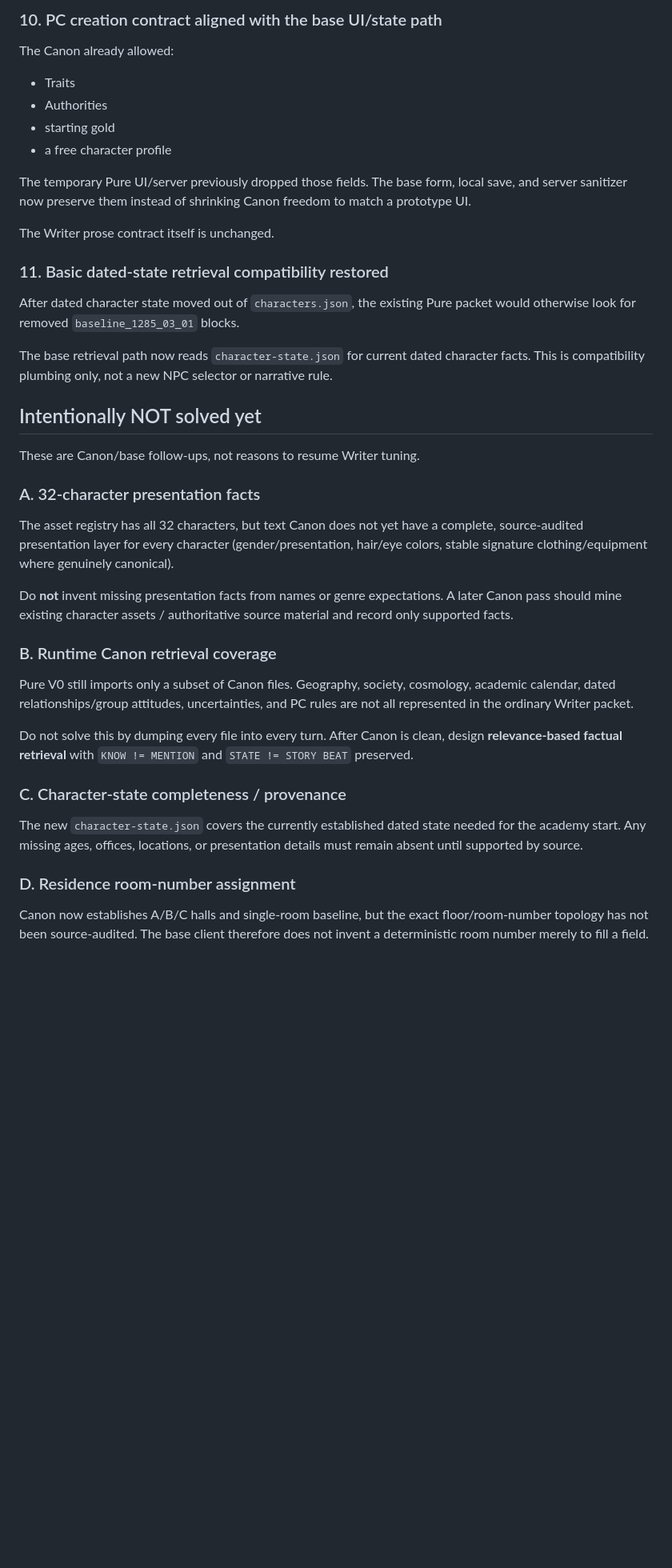
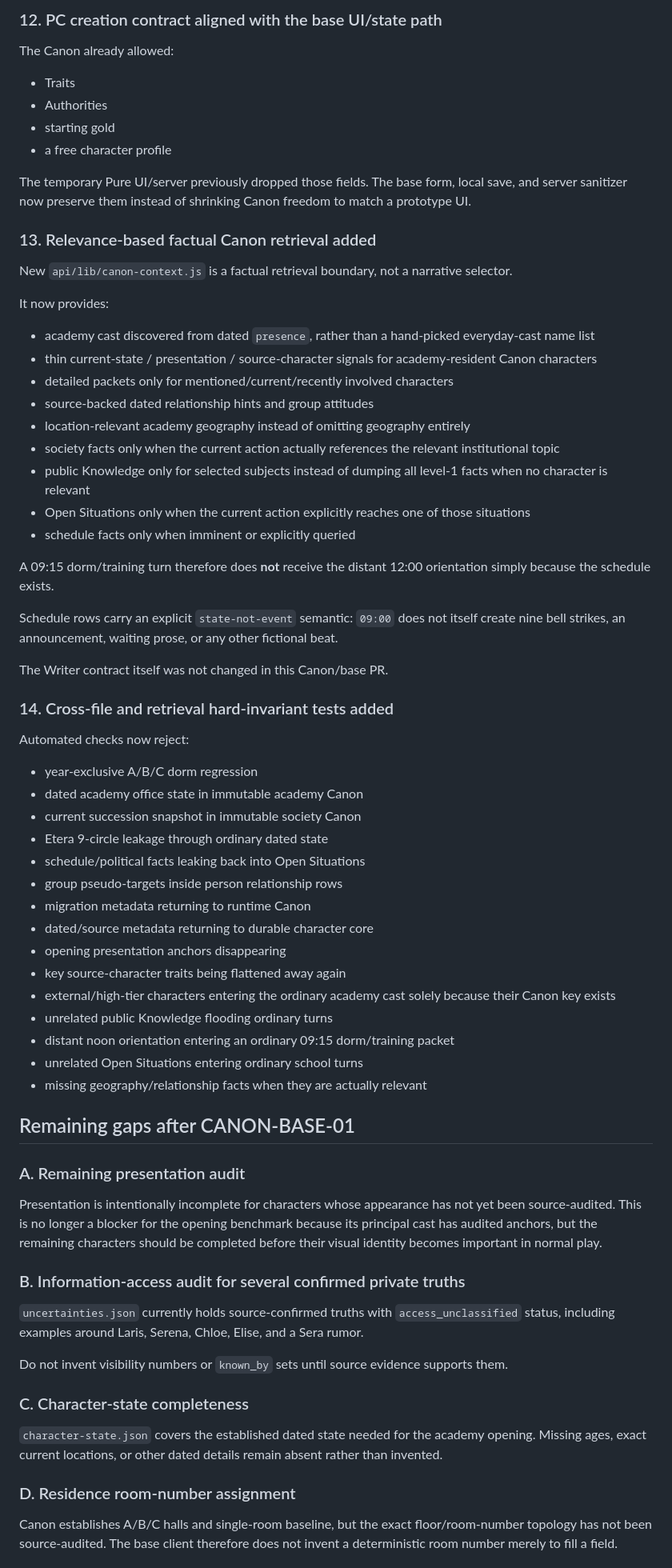
Before and after one commit to hoho074566-cpu/lumensia-ai-first, a Markdown page: docs/CANON_BASE_01_RECONCILIATION.md, the part around one of its changes. Shown at 80% size. Drawn GitHub-style; blank space fills up the shorter version.

Commit message:
docs: finalize Canon-base reconciliation and factual retrieval audit

```diff
--- a/docs/CANON_BASE_01_RECONCILIATION.md
+++ b/docs/CANON_BASE_01_RECONCILIATION.md
@@ -99,5 +129,5 @@ Migration history remains documentation, not model-facing Canon.
 
-### 10. PC creation contract aligned with the base UI/state path
+### 12. PC creation contract aligned with the base UI/state path
 
 The Canon already allowed:
 
@@ -108,37 +138,65 @@ The Canon already allowed:
 
 The temporary Pure UI/server previously dropped those fields. The base form, local save, and server sanitizer now preserve them instead of shrinking Canon freedom to match a prototype UI.
 
-The Writer prose contract itself is unchanged.
+### 13. Relevance-based factual Canon retrieval added
 
-### 11. Basic dated-state retrieval compatibility restored
+New `api/lib/canon-context.js` is a factual retrieval boundary, not a narrative selector.
 
-After dated character state moved out of `characters.json`, the existing Pure packet would otherwise look for removed `baseline_1285_03_01` blocks.
+It now provides:
 
-The base retrieval path now reads `character-state.json` for current dated character facts. This is compatibility plumbing only, not a new NPC selector or narrative rule.
+- academy cast discovered from dated `presence`, rather than a hand-picked everyday-cast name list
+- thin current-state / presentation / source-character signals for academy-resident Canon characters
+- detailed packets only for mentioned/current/recently involved characters
+- source-backed dated relationship hints and group attitudes
+- location-relevant academy geography instead of omitting geography entirely
+- society facts only when the current action actually references the relevant institutional topic
+- public Knowledge only for selected subjects instead of dumping all level-1 facts when no character is relevant
+- Open Situations only when the current action explicitly reaches one of those situations
+- schedule facts only when imminent or explicitly queried
 
-## Intentionally NOT solved yet
+A 09:15 dorm/training turn therefore does **not** receive the distant 12:00 orientation simply because the schedule exists.
 
-These are Canon/base follow-ups, not reasons to resume Writer tuning.
+Schedule rows carry an explicit `state-not-event` semantic: `09:00` does not itself create nine bell strikes, an announcement, waiting prose, or any other fictional beat.
 
-### A. 32-character presentation facts
+The Writer contract itself was not changed in this Canon/base PR.
 
-The asset registry has all 32 characters, but text Canon does not yet have a complete, source-audited presentation layer for every character (gender/presentation, hair/eye colors, stable signature clothing/equipment where genuinely canonical).
+### 14. Cross-file and retrieval hard-invariant tests added
 
-Do **not** invent missing presentation facts from names or genre expectations.
-A later Canon pass should mine existing character assets / authoritative source material and record only supported facts.
+Automated checks now reject:
 
-### B. Runtime Canon retrieval coverage
+- year-exclusive A/B/C dorm regression
+- dated academy office state in immutable academy Canon
+- current succession snapshot in immutable society Canon
+- Etera 9-circle leakage through ordinary dated state
+- schedule/political facts leaking back into Open Situations
+- group pseudo-targets inside person relationship rows
+- migration metadata returning to runtime Canon
+- dated/source metadata returning to durable character core
+- opening presentation anchors disappearing
+- key source-character traits being flattened away again
+- external/high-tier characters entering the ordinary academy cast solely because their Canon key exists
+- unrelated public Knowledge flooding ordinary turns
+- distant noon orientation entering an ordinary 09:15 dorm/training packet
+- unrelated Open Situations entering ordinary school turns
+- missing geography/relationship facts when they are actually relevant
 
-Pure V0 still imports only a subset of Canon files. Geography, society, cosmology, academic calendar, dated relationships/group attitudes, uncertainties, and PC rules are not all represented in the ordinary Writer packet.
+## Remaining gaps after CANON-BASE-01
 
-Do not solve this by dumping every file into every turn.
-After Canon is clean, design **relevance-based factual retrieval** with `KNOW != MENTION` and `STATE != STORY BEAT` preserved.
+### A. Remaining presentation audit
 
-### C. Character-state completeness / provenance
+Presentation is intentionally incomplete for characters whose appearance has not yet been source-audited. This is no longer a blocker for the opening benchmark because its principal cast has audited anchors, but the remaining characters should be completed before their visual identity becomes important in normal play.
 
-The new `character-state.json` covers the currently established dated state needed for the academy start. Any missing ages, offices, locations, or presentation details must remain absent until supported by source.
+### B. Information-access audit for several confirmed private truths
+
+`uncertainties.json` currently holds source-confirmed truths with `access_unclassified` status, including examples around Laris, Serena, Chloe, Elise, and a Sera rumor.
+
+Do not invent visibility numbers or `known_by` sets until source evidence supports them.
+
+### C. Character-state completeness
+
+`character-state.json` covers the established dated state needed for the academy opening. Missing ages, exact current locations, or other dated details remain absent rather than invented.
 
 ### D. Residence room-number assignment
 
-Canon now establishes A/B/C halls and single-room baseline, but the exact floor/room-number topology has not been source-audited. The base client therefore does not invent a deterministic room number merely to fill a field.
+Canon establishes A/B/C halls and single-room baseline, but the exact floor/room-number topology has not been source-audited. The base client therefore does not invent a deterministic room number merely to fill a field.
 
```
Also changed, not shown: other parts of docs/CANON_BASE_01_RECONCILIATION.md (+46 -20 lines).
